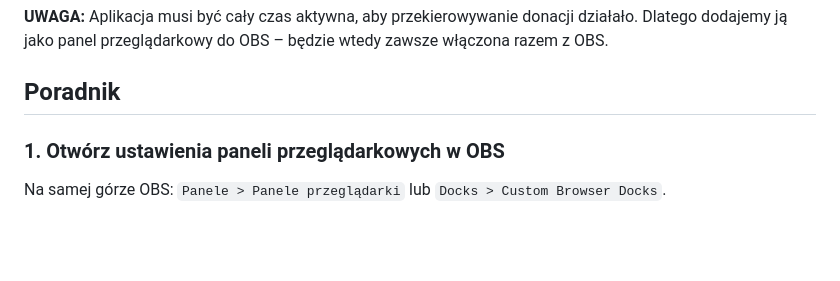
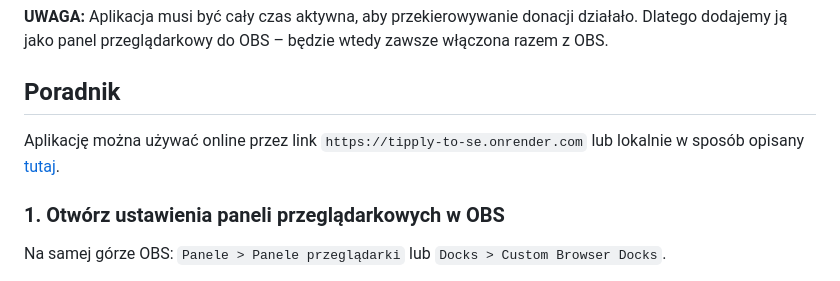
Before and after one commit to zlq23/tipply-to-se, a Markdown page: README.md, the part around one of its changes. Rendered like a GitHub page; blank space fills up the shorter version.

```diff
--- a/README.md
+++ b/README.md
@@ -11,6 +11,8 @@ Proste narzędzie, które pozwala przekierowywać donacje z Tipply do StreamElem
  **UWAGA:** Aplikacja musi być cały czas aktywna, aby przekierowywanie donacji działało. Dlatego dodajemy ją jako panel przeglądarkowy do OBS – będzie wtedy zawsze włączona razem z OBS.
 
 ## Poradnik
+
+Aplikację można używać online przez link `https://tipply-to-se.onrender.com` lub lokalnie w sposób opisany [tutaj](#lokalna-instalacja-krok-po-kroku).
 
 ### 1. Otwórz ustawienia paneli przeglądarkowych w OBS
 
```
Also changed, not shown: other parts of README.md (+1 -1 lines).
